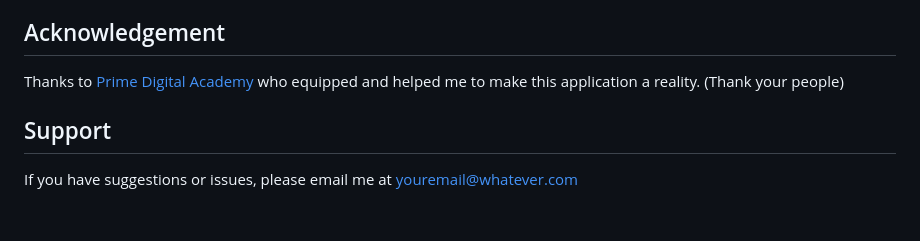
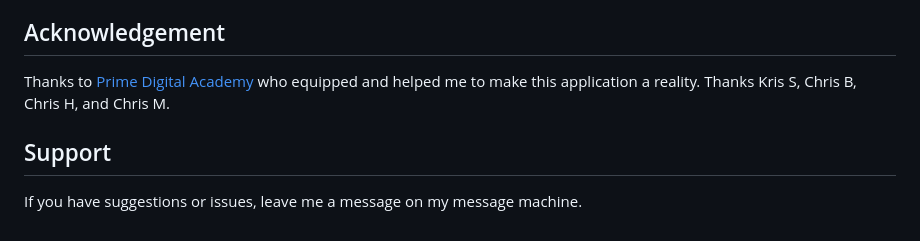
Before and after one commit to gTambo/movielist-sagas, a Markdown page: README.md, the part around the change printed below. GitHub-like rendering.

```diff
--- a/README.md
+++ b/README.md
@@ -76,6 +54,6 @@ _Note, include this only if you have a license file. GitHub will generate one fo
 
 ## Acknowledgement
-Thanks to [Prime Digital Academy](www.primeacademy.io) who equipped and helped me to make this application a reality. (Thank your people)
+Thanks to [Prime Digital Academy](www.primeacademy.io) who equipped and helped me to make this application a reality. Thanks Kris S, Chris B, Chris H, and Chris M.
 
 ## Support
-If you have suggestions or issues, please email me at [youremail@whatever.com](www.google.com)
+If you have suggestions or issues, leave me a message on my message machine.
```
Also changed, not shown: other parts of README.md (+22 -44 lines), public/images/AddMoviePage.png (added), public/images/MovieDetailPage.png (added), 8 other files.
